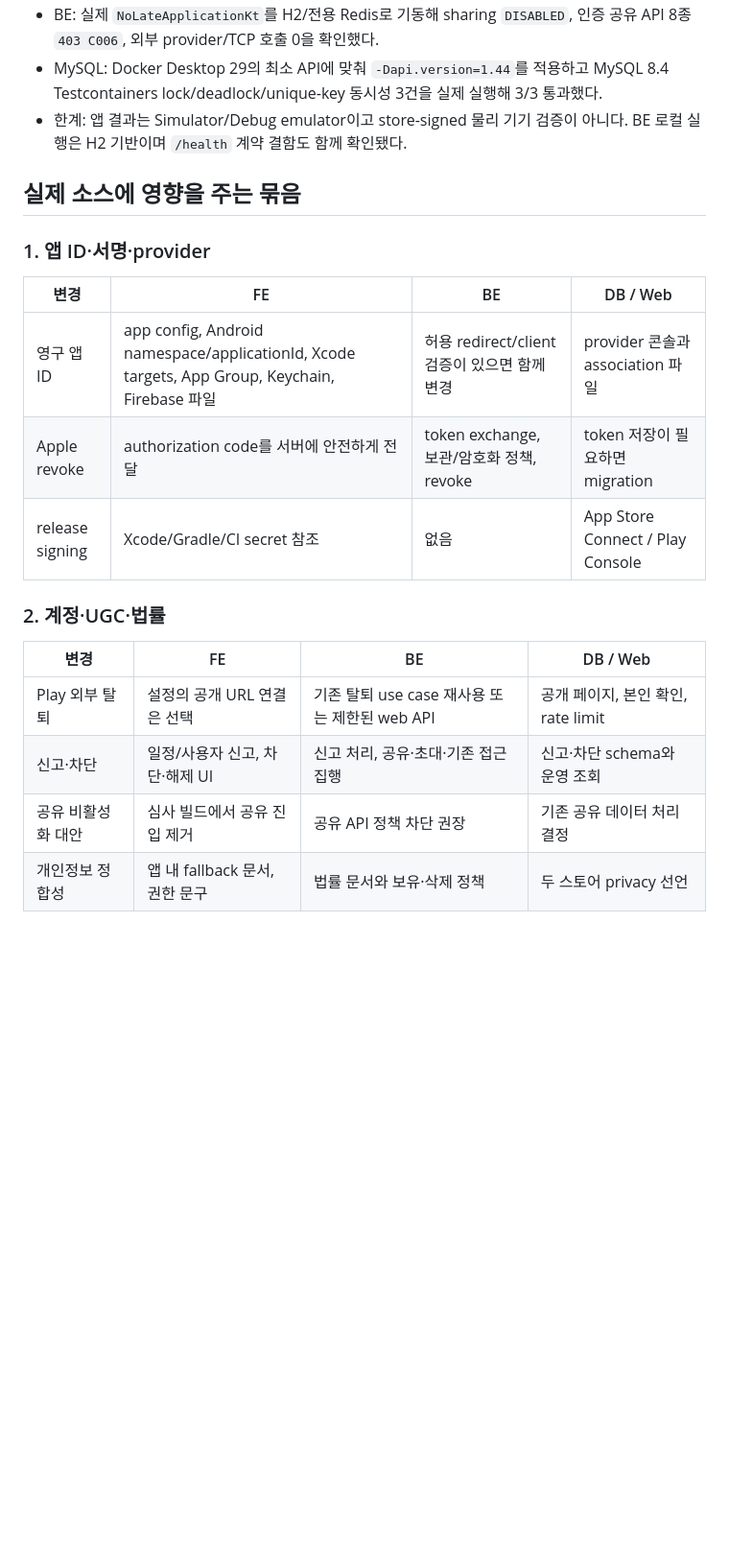
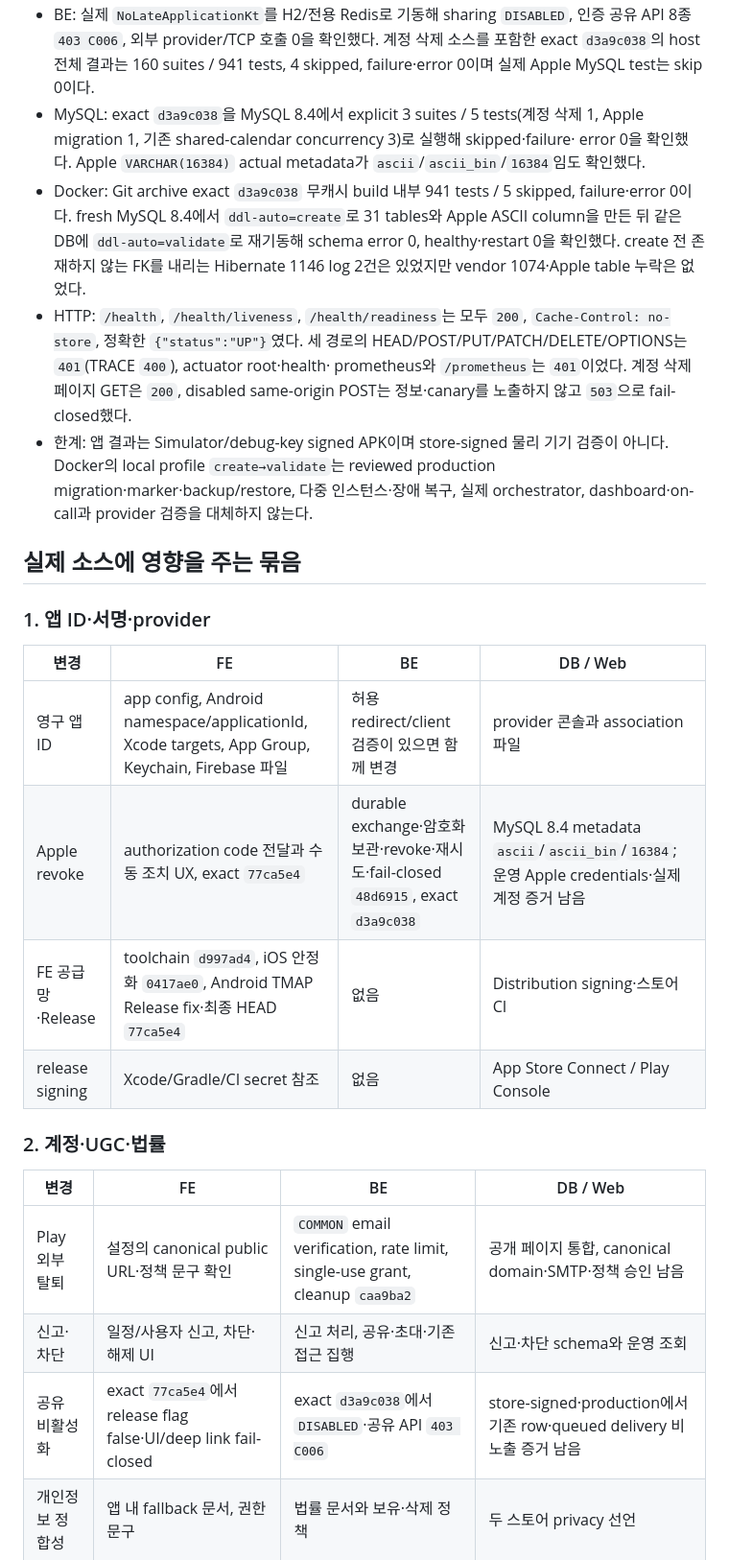
Before and after one commit to NoLate-Project/NoLate_BE, a Markdown page: docs/release/store-release-roadmap.md, the part around one of its changes. Shown at 96% size. GitHub-like rendering; blank space fills up the shorter version.

Commit message:
docs: record final local release evidence

```diff
--- a/docs/release/store-release-roadmap.md
+++ b/docs/release/store-release-roadmap.md
@@ -80,9 +91,25 @@ H2/Testcontainers는 스테이징·운영을 대체하지 않는다.
 - BE: 실제 `NoLateApplicationKt`를 H2/전용 Redis로 기동해 sharing `DISABLED`,
-  인증 공유 API 8종 `403 C006`, 외부 provider/TCP 호출 0을 확인했다.
-- MySQL: Docker Desktop 29의 최소 API에 맞춰 `-Dapi.version=1.44`를 적용하고 MySQL
-  8.4 Testcontainers lock/deadlock/unique-key 동시성 3건을 실제 실행해 3/3 통과했다.
-- 한계: 앱 결과는 Simulator/Debug emulator이고 store-signed 물리 기기 검증이 아니다.
-  BE 로컬 실행은 H2 기반이며 `/health` 계약 결함도 함께 확인됐다.
+  인증 공유 API 8종 `403 C006`, 외부 provider/TCP 호출 0을 확인했다. 계정 삭제
+  소스를 포함한 exact `d3a9c038`의 host 전체 결과는 160 suites / 941 tests,
+  4 skipped, failure·error 0이며 실제 Apple MySQL test는 skip 0이다.
+- MySQL: exact `d3a9c038`을 MySQL 8.4에서 explicit 3 suites / 5 tests(계정 삭제 1,
+  Apple migration 1, 기존 shared-calendar concurrency 3)로 실행해 skipped·failure·
+  error 0을 확인했다. Apple `VARCHAR(16384)` actual metadata가
+  `ascii`/`ascii_bin`/`16384`임도 확인했다.
+- Docker: Git archive exact `d3a9c038` 무캐시 build 내부 941 tests / 5 skipped,
+  failure·error 0이다. fresh MySQL 8.4에서 `ddl-auto=create`로 31 tables와 Apple
+  ASCII column을 만든 뒤 같은 DB에 `ddl-auto=validate`로 재기동해 schema error 0,
+  healthy·restart 0을 확인했다. create 전 존재하지 않는 FK를 내리는 Hibernate
+  1146 log 2건은 있었지만 vendor 1074·Apple table 누락은 없었다.
+- HTTP: `/health`, `/health/liveness`, `/health/readiness`는 모두 `200`,
+  `Cache-Control: no-store`, 정확한 `{"status":"UP"}`였다. 세 경로의
+  HEAD/POST/PUT/PATCH/DELETE/OPTIONS는 `401`(TRACE `400`), actuator root·health·
+  prometheus와 `/prometheus`는 `401`이었다. 계정 삭제 페이지 GET은 `200`, disabled
+  same-origin POST는 정보·canary를 노출하지 않고 `503`으로 fail-closed했다.
+- 한계: 앱 결과는 Simulator/debug-key signed APK이며 store-signed 물리 기기
+  검증이 아니다. Docker의 local profile `create→validate`는 reviewed production
+  migration·marker·backup/restore, 다중 인스턴스·장애 복구, 실제 orchestrator,
+  dashboard·on-call과 provider 검증을 대체하지 않는다.
 
 ## 실제 소스에 영향을 주는 묶음
 
@@ -91,16 +118,17 @@ H2/Testcontainers는 스테이징·운영을 대체하지 않는다.
 | 변경 | FE | BE | DB / Web |
 | --- | --- | --- | --- |
 | 영구 앱 ID | app config, Android namespace/applicationId, Xcode targets, App Group, Keychain, Firebase 파일 | 허용 redirect/client 검증이 있으면 함께 변경 | provider 콘솔과 association 파일 |
-| Apple revoke | authorization code를 서버에 안전하게 전달 | token exchange, 보관/암호화 정책, revoke | token 저장이 필요하면 migration |
+| Apple revoke | authorization code 전달과 수동 조치 UX, exact `77ca5e4` | durable exchange·암호화 보관·revoke·재시도·fail-closed `48d6915`, exact `d3a9c038` | MySQL 8.4 metadata `ascii`/`ascii_bin`/`16384`; 운영 Apple credentials·실제 계정 증거 남음 |
+| FE 공급망·Release | toolchain `d997ad4`, iOS 안정화 `0417ae0`, Android TMAP Release fix·최종 HEAD `77ca5e4` | 없음 | Distribution signing·스토어 CI |
 | release signing | Xcode/Gradle/CI secret 참조 | 없음 | App Store Connect / Play Console |
 
 ### 2. 계정·UGC·법률
 
 | 변경 | FE | BE | DB / Web |
 | --- | --- | --- | --- |
-| Play 외부 탈퇴 | 설정의 공개 URL 연결은 선택 | 기존 탈퇴 use case 재사용 또는 제한된 web API | 공개 페이지, 본인 확인, rate limit |
+| Play 외부 탈퇴 | 설정의 canonical public URL·정책 문구 확인 | `COMMON` email verification, rate limit, single-use grant, cleanup `caa9ba2` | 공개 페이지 통합, canonical domain·SMTP·정책 승인 남음 |
 | 신고·차단 | 일정/사용자 신고, 차단·해제 UI | 신고 처리, 공유·초대·기존 접근 집행 | 신고·차단 schema와 운영 조회 |
-| 공유 비활성화 대안 | 심사 빌드에서 공유 진입 제거 | 공유 API 정책 차단 권장 | 기존 공유 데이터 처리 결정 |
+| 공유 비활성화 | exact `77ca5e4`에서 release flag false·UI/deep link fail-closed | exact `d3a9c038`에서 `DISABLED`·공유 API `403 C006` | store-signed·production에서 기존 row·queued delivery 비노출 증거 남음 |
 | 개인정보 정합성 | 앱 내 fallback 문서, 권한 문구 | 법률 문서와 보유·삭제 정책 | 두 스토어 privacy 선언 |
 
 ### 3. ETA·알림 운영 검증
```
Also changed, not shown: other parts of docs/release/store-release-roadmap.md (+58 -39 lines).
